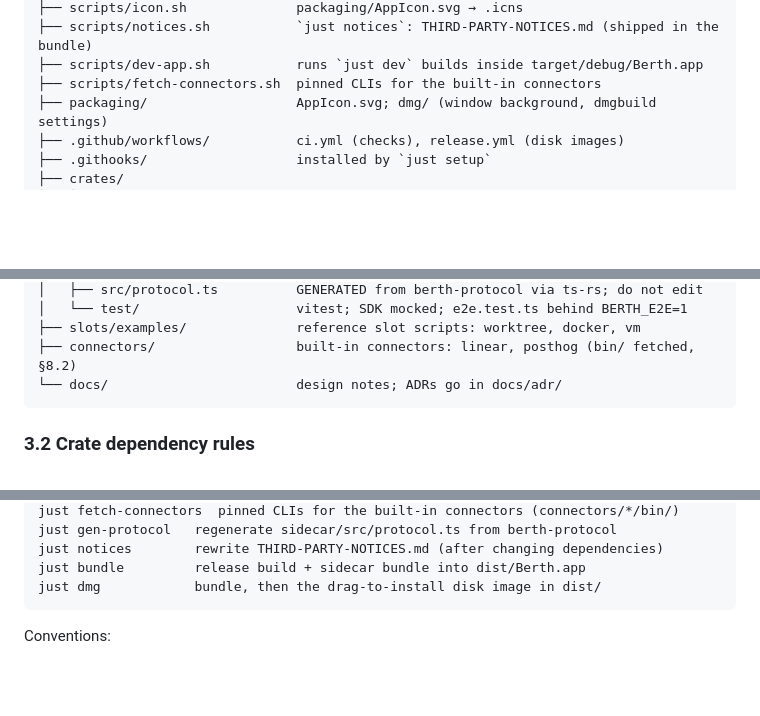
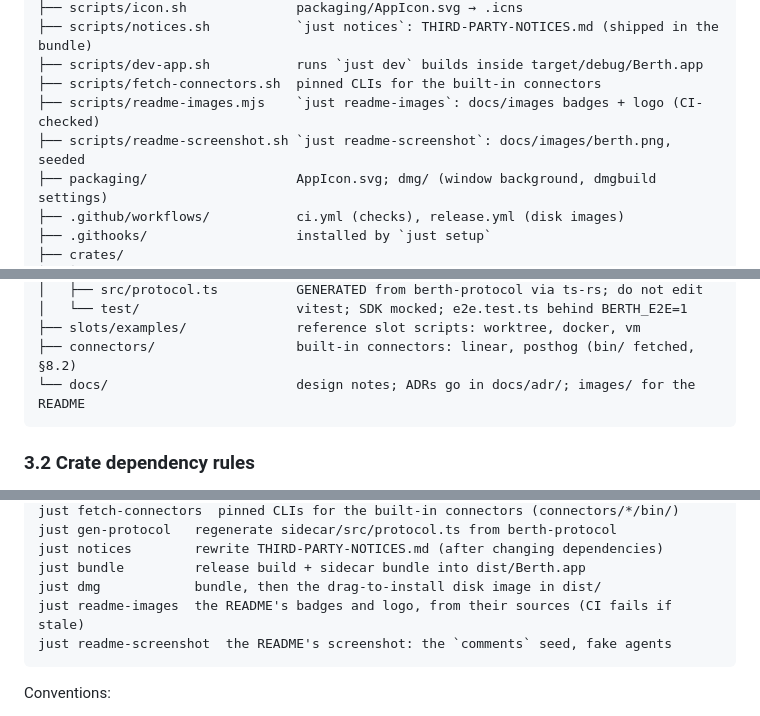
Before and after one commit to giejqf/berth, a Markdown page: AGENTS.md, 3 parts joined by grey strips. GitHub-like rendering; blank space fills up the shorter version.

````diff
--- a/AGENTS.md
+++ b/AGENTS.md
@@ -109,6 +109,8 @@ berth/
 ├── scripts/notices.sh           `just notices`: THIRD-PARTY-NOTICES.md (shipped in the bundle)
 ├── scripts/dev-app.sh           runs `just dev` builds inside target/debug/Berth.app
 ├── scripts/fetch-connectors.sh  pinned CLIs for the built-in connectors
+├── scripts/readme-images.mjs    `just readme-images`: docs/images badges + logo (CI-checked)
+├── scripts/readme-screenshot.sh `just readme-screenshot`: docs/images/berth.png, seeded
 ├── packaging/                   AppIcon.svg; dmg/ (window background, dmgbuild settings)
 ├── .github/workflows/           ci.yml (checks), release.yml (disk images)
 ├── .githooks/                   installed by `just setup`
@@ -147,7 +149,7 @@ berth/
 │   └── test/                    vitest; SDK mocked; e2e.test.ts behind BERTH_E2E=1
 ├── slots/examples/              reference slot scripts: worktree, docker, vm
 ├── connectors/                  built-in connectors: linear, posthog (bin/ fetched, §8.2)
-└── docs/                        design notes; ADRs go in docs/adr/
+└── docs/                        design notes; ADRs go in docs/adr/; images/ for the README
 ```
 
 ### 3.2 Crate dependency rules
@@ -1216,6 +1218,8 @@ just gen-protocol   regenerate sidecar/src/protocol.ts from berth-protocol
 just notices        rewrite THIRD-PARTY-NOTICES.md (after changing dependencies)
 just bundle         release build + sidecar bundle into dist/Berth.app
 just dmg            bundle, then the drag-to-install disk image in dist/
+just readme-images  the README's badges and logo, from their sources (CI fails if stale)
+just readme-screenshot  the README's screenshot: the `comments` seed, fake agents
 ```
 
 Conventions:
````
Also changed, not shown: README.md (+66 -25 lines), docs/images/berth.png (added), 11 other files.
